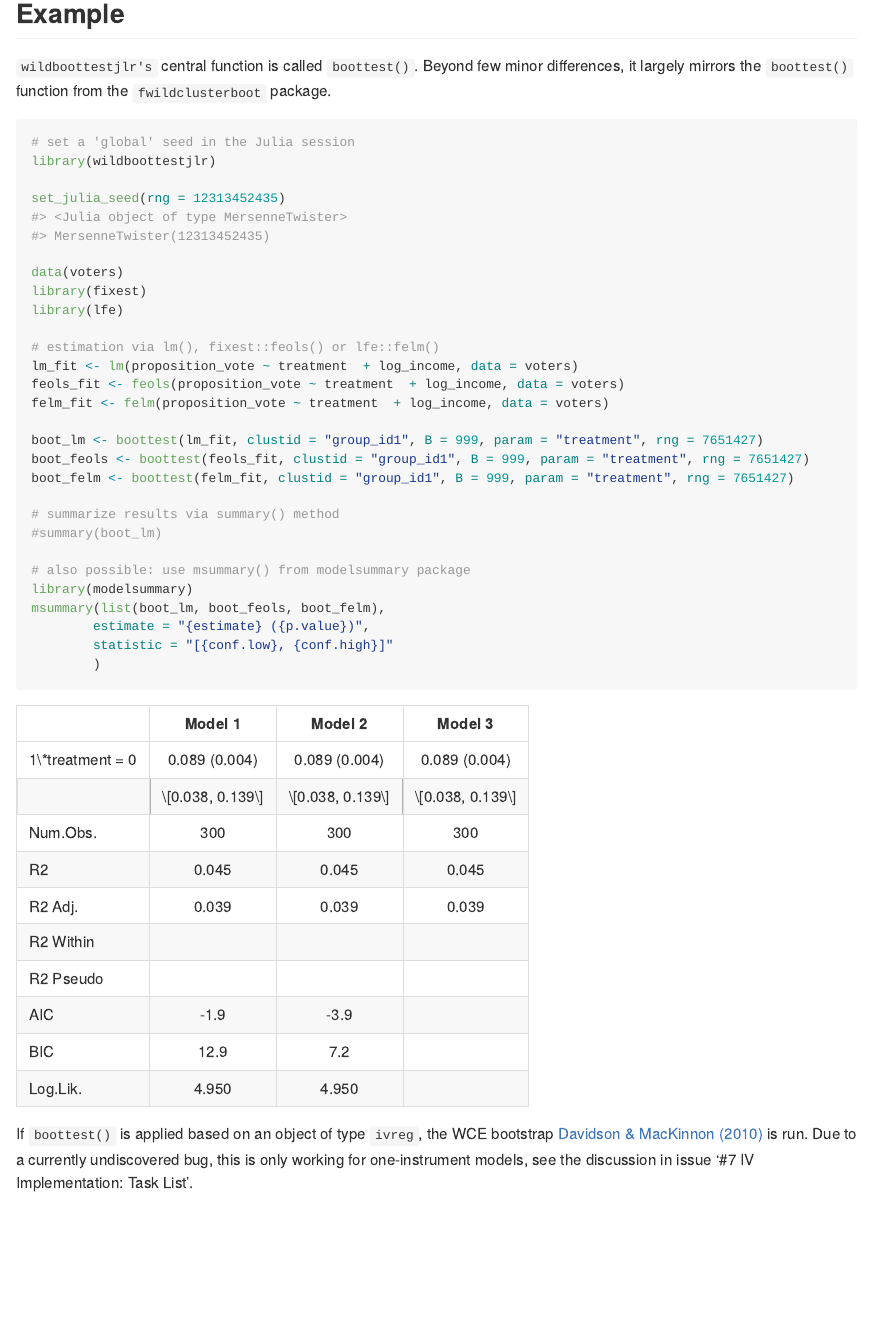
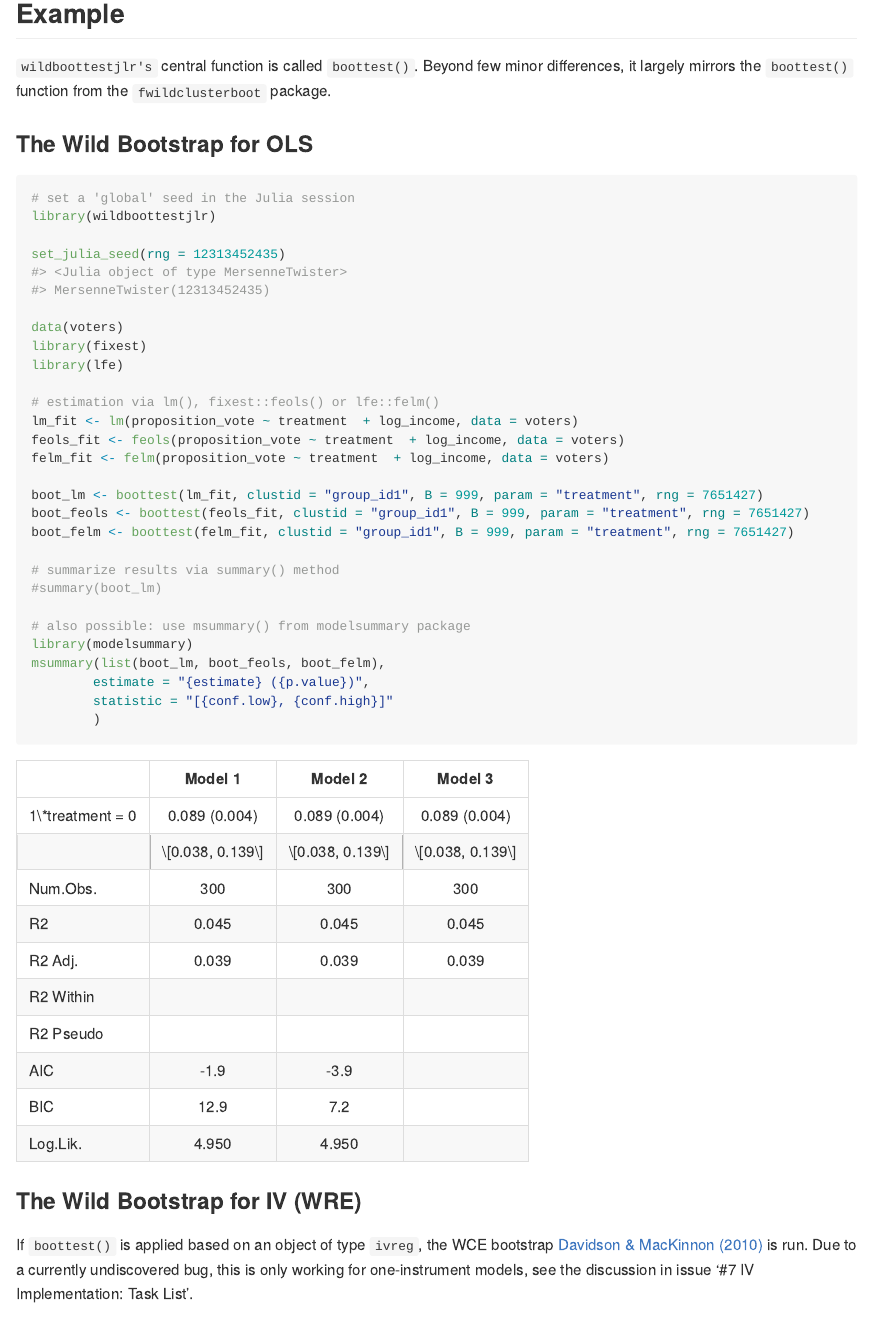
Before and after one commit to s3alfisc/wildboottestjlr, an R Markdown document (README.Rmd): the page in a window 1100 px wide, from 560 px down. The pictures show the output file README.md that the author committed with the source, drawn offline in the style of GitHub; long lines of code are wrapped; badge pictures from the web are left out.

Commit message:
update readme

````diff
--- a/README.Rmd
+++ b/README.Rmd
@@ -54,6 +54,7 @@ install_github("s3alfisc/wildboottestjlr")
 
 `wildboottestjlr's` central function is called `boottest()`. Beyond few minor differences, it largely mirrors the `boottest()` function from the `fwildclusterboot` package.
 
+### The Wild Bootstrap for OLS
 
 ```{r, message = FALSE, warning = FALSE}
 # set a 'global' seed in the Julia session
@@ -85,6 +86,8 @@ msummary(list(boot_lm, boot_feols, boot_felm),
         )
 ```
 
+### The Wild Bootstrap for IV (WRE)
+
 If `boottest()` is applied based on an object of type `ivreg`, the WCE bootstrap [Davidson & MacKinnon (2010)](https://www.tandfonline.com/doi/abs/10.1198/jbes.2009.07221) is run. Due to a currently undiscovered bug, this is only working for one-instrument models, see the discussion in issue '#7 IV Implementation: Task List'.
 
 ```{r, message = FALSE, warning = FALSE}
````
Also changed, not shown: README.md.
